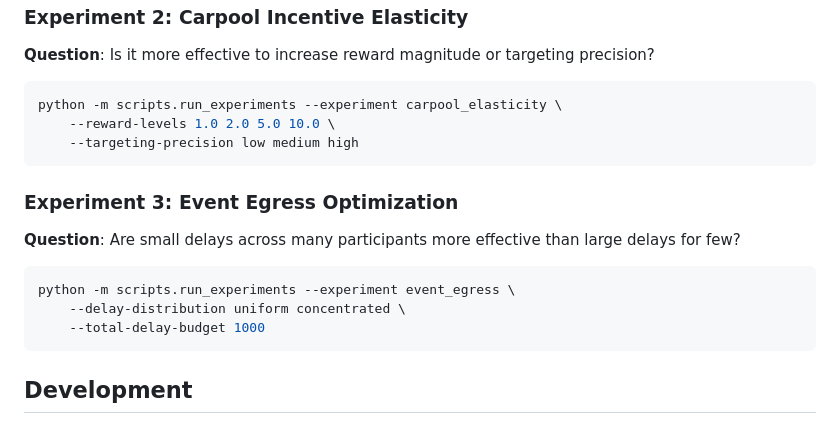
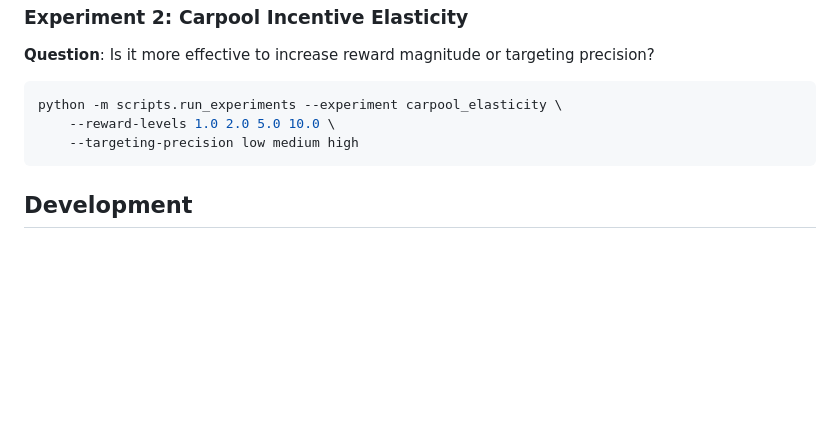
Before and after one commit to LNshuti/ihute, a Markdown page: README.md, the part around the change. GitHub-like rendering; blank space fills up the shorter version.

Commit message:
Remove Experiment 3 details from README
Removed Experiment 3 section regarding Event Egress Optimization from README.

````diff
--- a/README.md
+++ b/README.md
@@ -243,17 +243,6 @@ python -m scripts.run_experiments --experiment carpool_elasticity \
     --targeting-precision low medium high
 ```
 
-### Experiment 3: Event Egress Optimization
-
-**Question**: Are small delays across many participants more effective than large delays for few?
-
-```bash
-python -m scripts.run_experiments --experiment event_egress \
-    --delay-distribution uniform concentrated \
-    --total-delay-budget 1000
-```
-
-
 ## Development
 
 ### Building Documentation
````
